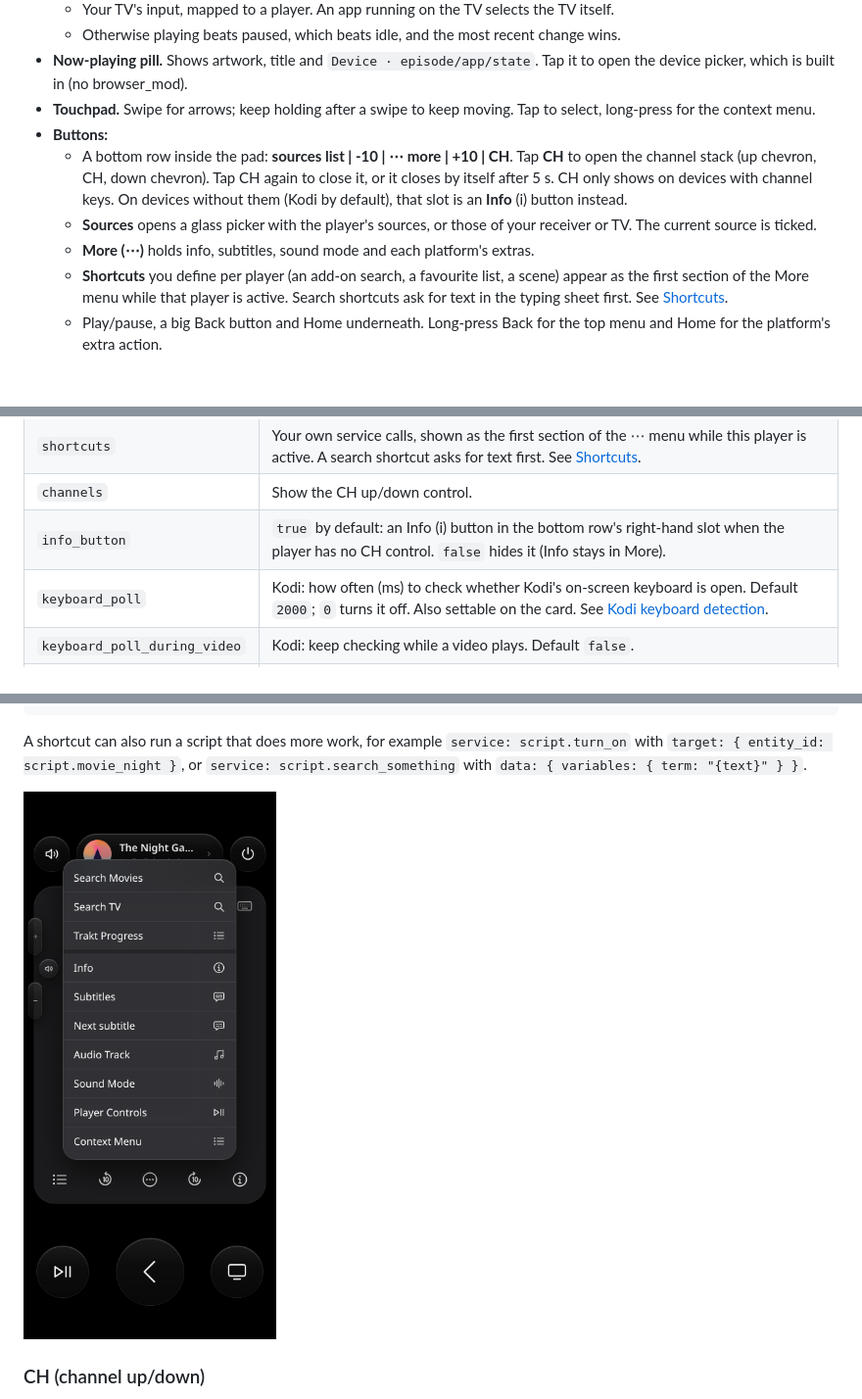
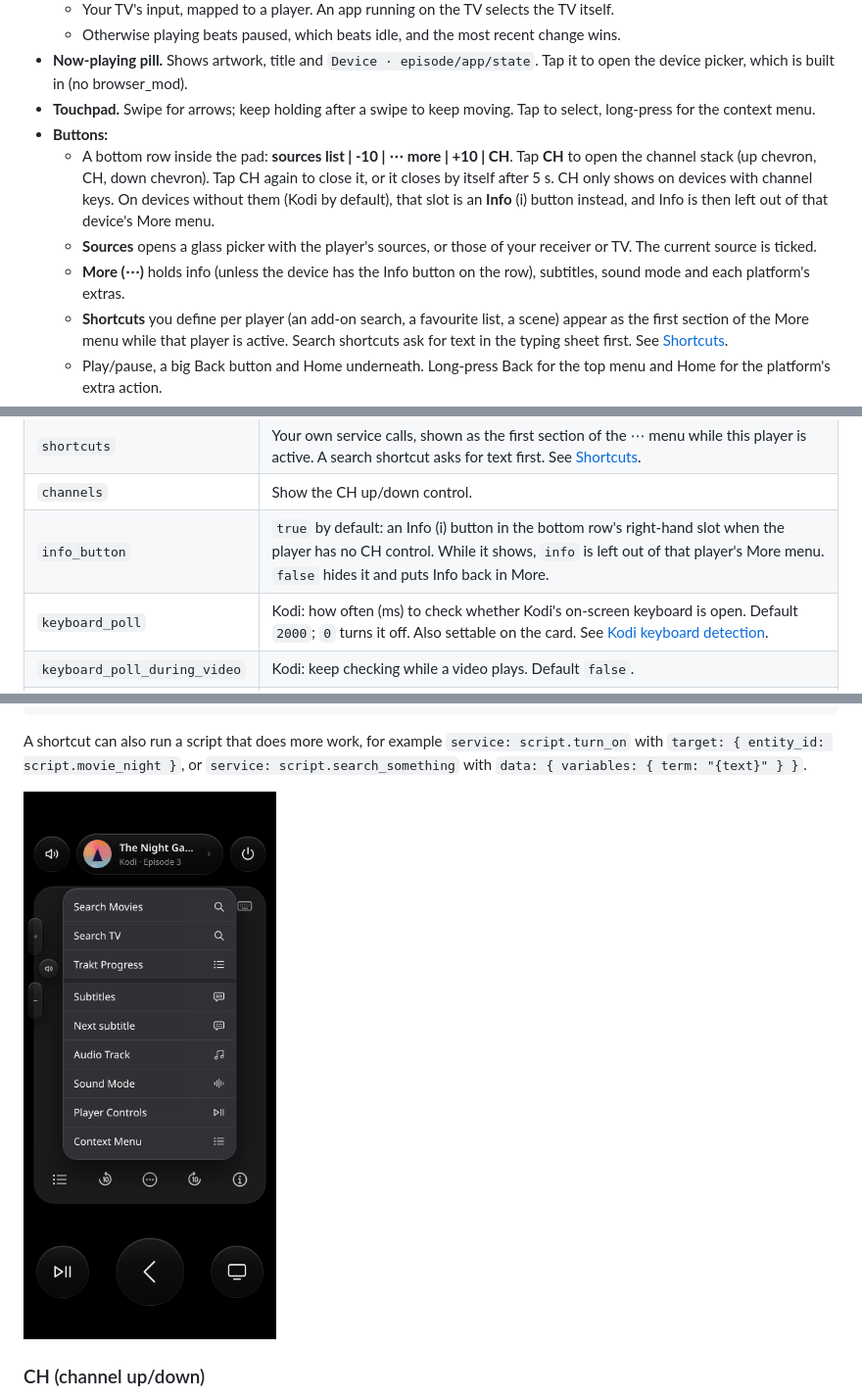
Before and after one commit to evski/ha-glass-remote-card, a Markdown page: README.md, 3 parts joined by grey strips. Shown at 98% size. GitHub-like rendering; pictures changed too: docs/images/shortcuts-menu.png; blank space fills up the shorter version.

```diff
--- a/README.md
+++ b/README.md
@@ -35,9 +35,9 @@ One card drives Kodi, LG webOS TVs, devices from Home Assistant's Apple TV integ
 - **Now-playing pill.** Shows artwork, title and `Device · episode/app/state`. Tap it to open the device picker, which is built in (no browser_mod).
 - **Touchpad.** Swipe for arrows; keep holding after a swipe to keep moving. Tap to select, long-press for the context menu.
 - **Buttons:**
-  - A bottom row inside the pad: **sources list | -10 | ⋯ more | +10 | CH**. Tap **CH** to open the channel stack (up chevron, CH, down chevron). Tap CH again to close it, or it closes by itself after 5 s. CH only shows on devices with channel keys. On devices without them (Kodi by default), that slot is an **Info** (i) button instead.
+  - A bottom row inside the pad: **sources list | -10 | ⋯ more | +10 | CH**. Tap **CH** to open the channel stack (up chevron, CH, down chevron). Tap CH again to close it, or it closes by itself after 5 s. CH only shows on devices with channel keys. On devices without them (Kodi by default), that slot is an **Info** (i) button instead, and Info is then left out of that device's More menu.
   - **Sources** opens a glass picker with the player's sources, or those of your receiver or TV. The current source is ticked.
-  - **More (⋯)** holds info, subtitles, sound mode and each platform's extras.
+  - **More (⋯)** holds info (unless the device has the Info button on the row), subtitles, sound mode and each platform's extras.
   - **Shortcuts** you define per player (an add-on search, a favourite list, a scene) appear as the first section of the More menu while that player is active. Search shortcuts ask for text in the typing sheet first. See [Shortcuts](#shortcuts).
   - Play/pause, a big Back button and Home underneath. Long-press Back for the top menu and Home for the platform's extra action.
 - **Volume tabs on the pad's edge.** Holding a tab repeats. Press and hold the speaker badge between the tabs to pick the receiver's **sound mode**. Volume can go to a receiver, with a fallback when the receiver is off, or through the player's `remote` entity (HDMI-CEC/IR).
@@ -166,7 +166,7 @@ source_map:                               # optional: follow the TV's input
 | `more` | Items in the ⋯ menu, or `false` to hide it. |
 | `shortcuts` | Your own service calls, shown as the first section of the ⋯ menu while this player is active. A search shortcut asks for text first. See [Shortcuts](#shortcuts). |
 | `channels` | Show the CH up/down control. |
-| `info_button` | `true` by default: an Info (i) button in the bottom row's right-hand slot when the player has no CH control. `false` hides it (Info stays in More). |
+| `info_button` | `true` by default: an Info (i) button in the bottom row's right-hand slot when the player has no CH control. While it shows, `info` is left out of that player's More menu. `false` hides it and puts Info back in More. |
 | `keyboard_poll` | Kodi: how often (ms) to check whether Kodi's on-screen keyboard is open. Default `2000`; `0` turns it off. Also settable on the card. See [Kodi keyboard detection](#kodi-keyboard-detection). |
 | `keyboard_poll_during_video` | Kodi: keep checking while a video plays. Default `false`. |
 | `actions` | Override any button: `up`, `down`, `left`, `right`, `select`, `select_hold`, `back`, `back_hold`, `home`, `home_hold`, `play_pause`, `skip_back`, `skip_fwd`, `info`, `subtitles`, `channel_up`, `channel_down`, `power`, `volume_up`, `volume_down`, `mute`, `text`. Each takes `{service, data, target}` or a list of them. In `text`, the value `$text` is replaced with what you typed. |
```
Also changed, not shown: other parts of README.md (+1 -1 lines), CHANGELOG.md (+5 -0 lines), docs/images/more-menu.png, docs/images/picker.png, 4 other files.
